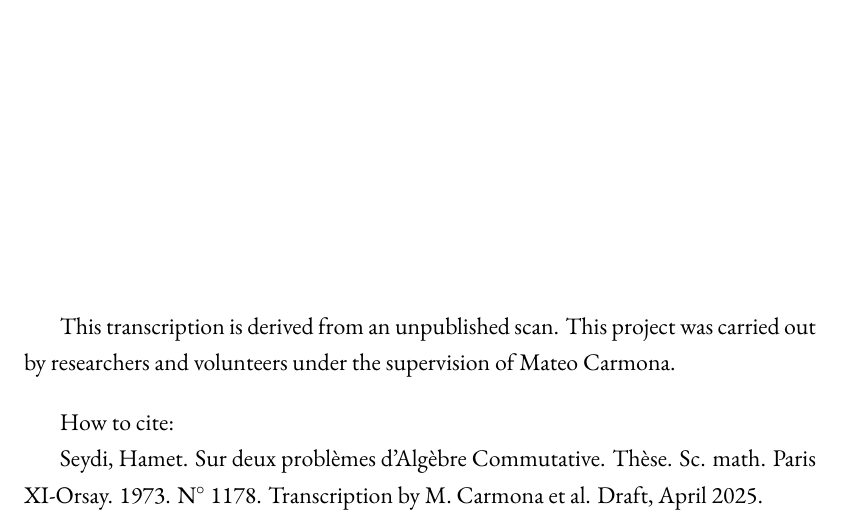
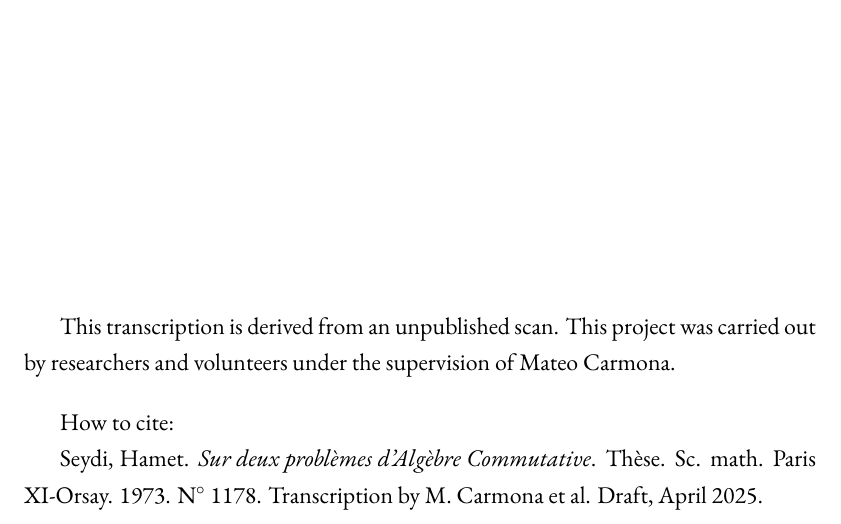
Before and after one commit to gmateocarmona/sur-deux-problemes-dalgebre-commutative, a LaTeX document (main.tex): part of page 3 of 12 before the commit and part of page 3 of 13 after it, cut so that both start at the same text. Compiled offline with XeLaTeX.

Commit message:
Update main.tex

```diff
--- a/main.tex
+++ b/main.tex
@@ -263,7 +263,7 @@ This transcription is derived from an unpublished scan. This project was carried
 
 How to cite:
 
-Seydi, Hamet. Sur deux problèmes d'Algèbre Commutative. Thèse. Sc. math. Paris XI-Orsay. 1973. N$^\circ$ 1178. Transcription by M. Carmona et al. Draft, \monthname[\the\month] \the\year.
+Seydi, Hamet. \emph{Sur deux problèmes d'Algèbre Commutative}. Thèse. Sc. math. Paris XI-Orsay. 1973. N$^\circ$ 1178. Transcription by M. Carmona et al. Draft, \monthname[\the\month] \the\year.
 
 \newpage
 \thispagestyle{empty}
```
Also changed, not shown: main.tex (3 more changed lines).
